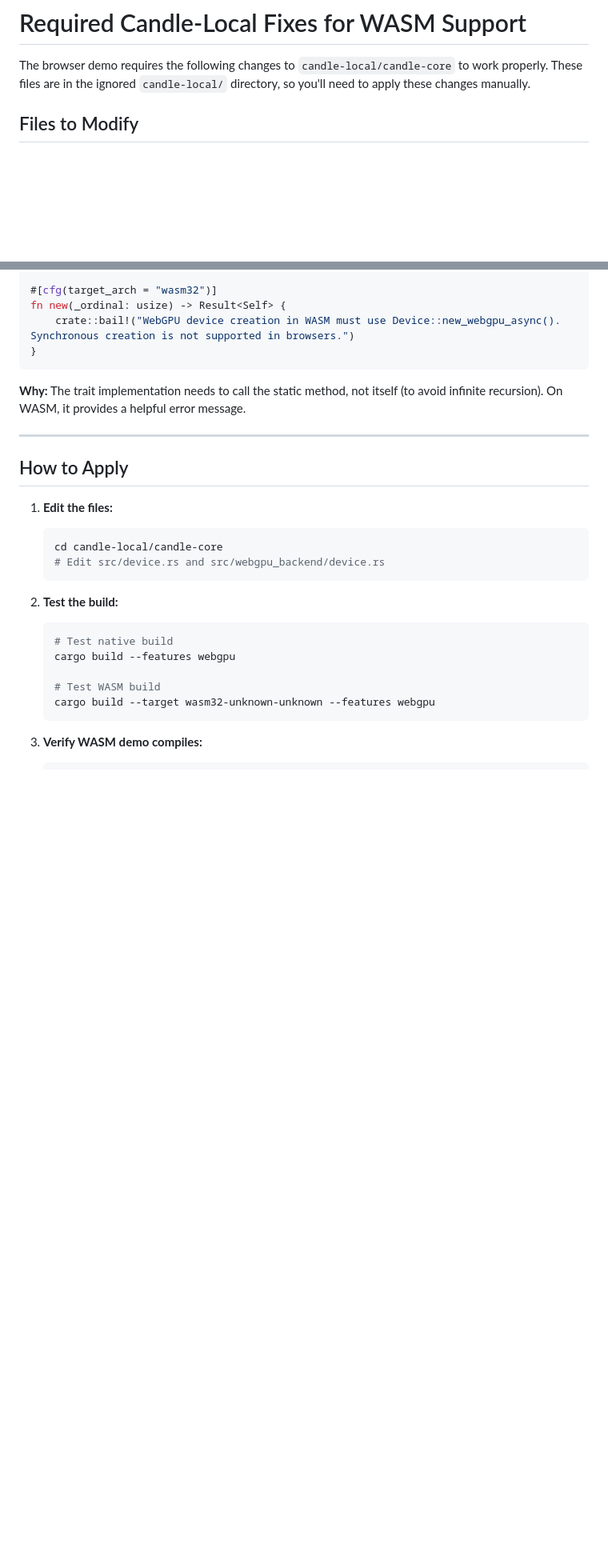
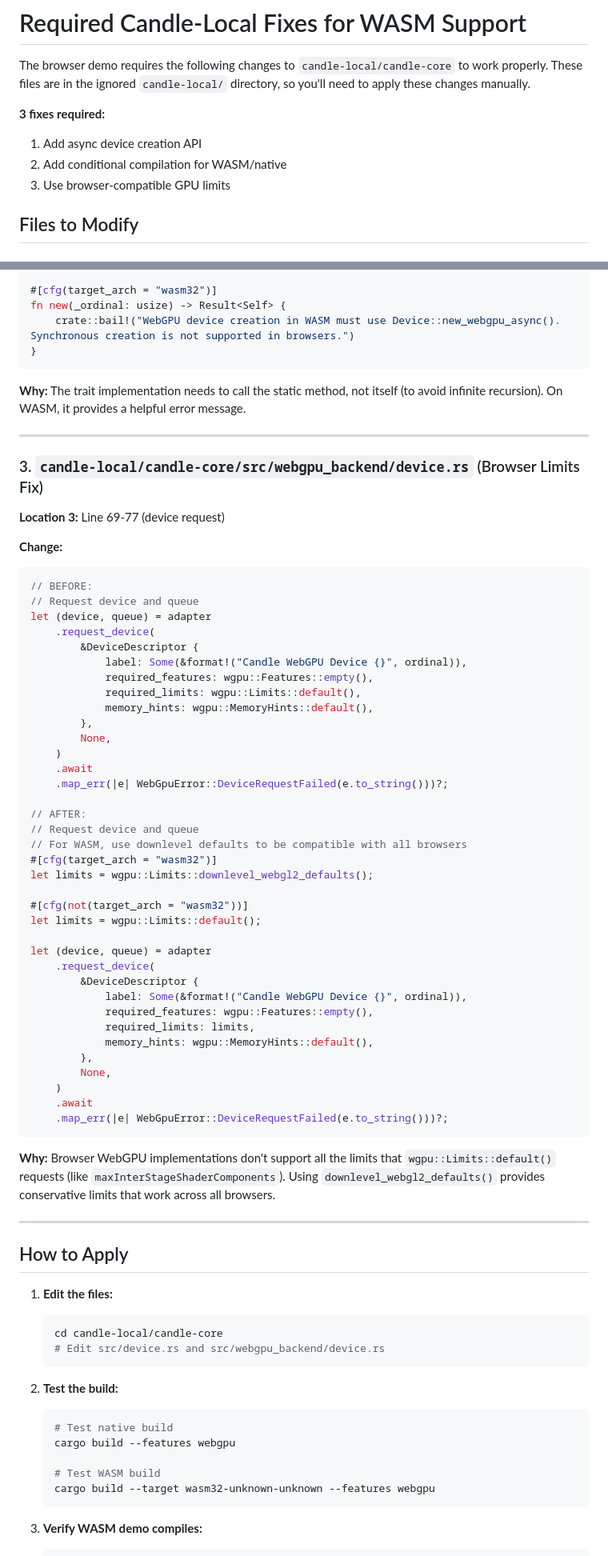
Before and after one commit to JSBtechnologies/rust-wasm-llm, a Markdown page: WASM_FIXES_REQUIRED.md, 2 parts joined by grey strips. Shown at 80% size. Drawn GitHub-style; blank space fills up the shorter version.

Commit message:
Add browser compatibility fix for WebGPU limits
Updated WASM_FIXES_REQUIRED.md with third fix:
- Use wgpu::Limits::downlevel_webgl2_defaults() for WASM
- Fixes "maxInterStageShaderComponents" error in browsers

Browser WebGPU implementations don't support all limits that
wgpu::Limits::default() requests. The downlevel defaults provide
conservative limits that work across all WebGPU browsers.

This fix resolves the device request failure:
❌ Before: "maxInterStageShaderComponents...is not recognized"
✅ After: Device created successfully with compatible limits

All 3 fixes now documented:
1. Add async device creation API
2. Add conditional compilation for WASM/native
3. Use browser-compatible GPU limits

🤖 Generated with [Claude Code](https://claude.com/claude-code)

Co-Authored-By: Claude <noreply@anthropic.com>

````diff
--- a/WASM_FIXES_REQUIRED.md
+++ b/WASM_FIXES_REQUIRED.md
@@ -1,6 +1,11 @@
 # Required Candle-Local Fixes for WASM Support
 
 The browser demo requires the following changes to `candle-local/candle-core` to work properly. These files are in the ignored `candle-local/` directory, so you'll need to apply these changes manually.
+
+**3 fixes required:**
+1. Add async device creation API
+2. Add conditional compilation for WASM/native
+3. Use browser-compatible GPU limits
 
 ## Files to Modify
 
@@ -87,6 +92,54 @@ fn new(_ordinal: usize) -> Result<Self> {
 
 ---
 
+### 3. `candle-local/candle-core/src/webgpu_backend/device.rs` (Browser Limits Fix)
+
+**Location 3:** Line 69-77 (device request)
+
+**Change:**
+```rust
+// BEFORE:
+// Request device and queue
+let (device, queue) = adapter
+    .request_device(
+        &DeviceDescriptor {
+            label: Some(&format!("Candle WebGPU Device {}", ordinal)),
+            required_features: wgpu::Features::empty(),
+            required_limits: wgpu::Limits::default(),
+            memory_hints: wgpu::MemoryHints::default(),
+        },
+        None,
+    )
+    .await
+    .map_err(|e| WebGpuError::DeviceRequestFailed(e.to_string()))?;
+
+// AFTER:
+// Request device and queue
+// For WASM, use downlevel defaults to be compatible with all browsers
+#[cfg(target_arch = "wasm32")]
+let limits = wgpu::Limits::downlevel_webgl2_defaults();
+
+#[cfg(not(target_arch = "wasm32"))]
+let limits = wgpu::Limits::default();
+
+let (device, queue) = adapter
+    .request_device(
+        &DeviceDescriptor {
+            label: Some(&format!("Candle WebGPU Device {}", ordinal)),
+            required_features: wgpu::Features::empty(),
+            required_limits: limits,
+            memory_hints: wgpu::MemoryHints::default(),
+        },
+        None,
+    )
+    .await
+    .map_err(|e| WebGpuError::DeviceRequestFailed(e.to_string()))?;
+```
+
+**Why:** Browser WebGPU implementations don't support all the limits that `wgpu::Limits::default()` requests (like `maxInterStageShaderComponents`). Using `downlevel_webgl2_defaults()` provides conservative limits that work across all browsers.
+
+---
+
 ## How to Apply
 
 1. **Edit the files:**
````
Also changed, not shown: other parts of WASM_FIXES_REQUIRED.md (+1 -0 lines).
